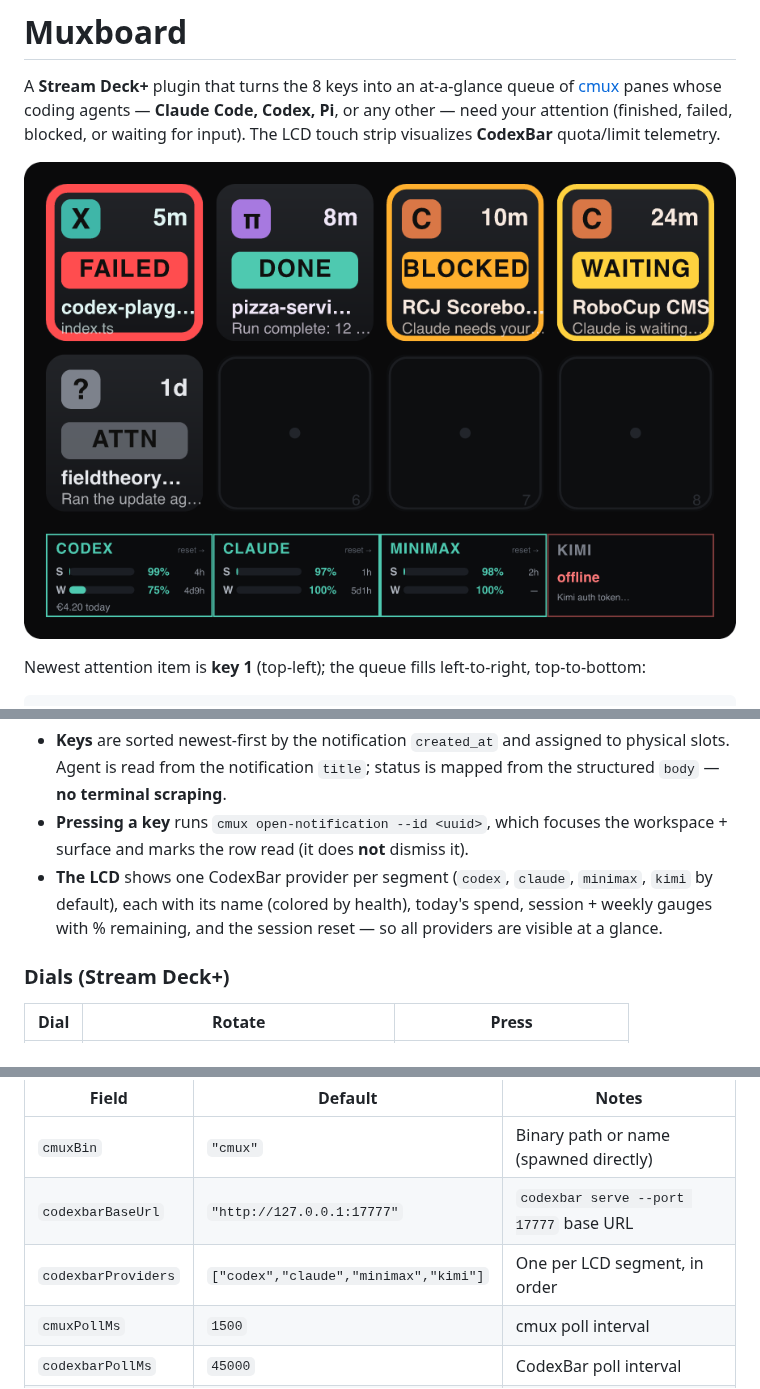
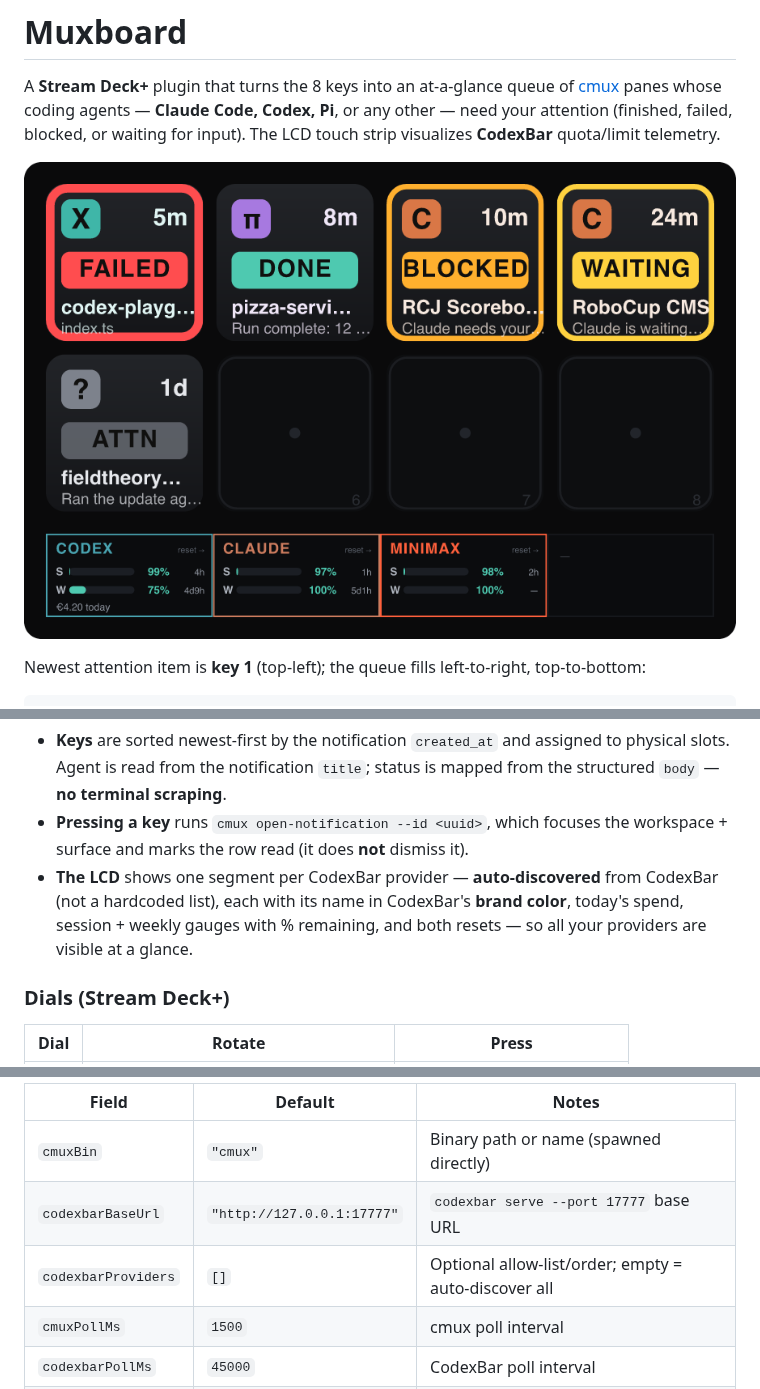
Before and after one commit to mrshu/muxboard, a Markdown page: README.md, 3 parts joined by grey strips. Drawn GitHub-style; pictures changed too: docs/images/dashboard.png.

```diff
--- a/README.md
+++ b/README.md
@@ -43,10 +43,10 @@ unreachable, the display degrades gracefully and the rest keeps working:
   mapped from the structured `body` — **no terminal scraping**.
 - **Pressing a key** runs `cmux open-notification --id <uuid>`, which focuses the
   workspace + surface and marks the row read (it does **not** dismiss it).
-- **The LCD** shows one CodexBar provider per segment (`codex`, `claude`,
-  `minimax`, `kimi` by default), each with its name (colored by health), today's
-  spend, session + weekly gauges with % remaining, and the session reset — so all
-  providers are visible at a glance.
+- **The LCD** shows one segment per CodexBar provider — **auto-discovered** from
+  CodexBar (not a hardcoded list), each with its name in CodexBar's **brand
+  color**, today's spend, session + weekly gauges with % remaining, and both
+  resets — so all your providers are visible at a glance.
 
 ### Dials (Stream Deck+)
 
@@ -194,7 +194,7 @@ Stored in the plugin's global settings; all fields have safe defaults
 | --- | --- | --- |
 | `cmuxBin` | `"cmux"` | Binary path or name (spawned directly) |
 | `codexbarBaseUrl` | `"http://127.0.0.1:17777"` | `codexbar serve --port 17777` base URL |
-| `codexbarProviders` | `["codex","claude","minimax","kimi"]` | One per LCD segment, in order |
+| `codexbarProviders` | `[]` | Optional allow-list/order; empty = auto-discover all |
 | `cmuxPollMs` | `1500` | cmux poll interval |
 | `codexbarPollMs` | `45000` | CodexBar poll interval |
 | `enabledAgents` | all | Agents allowed onto the queue |
```
Also changed, not shown: 10 other files.
